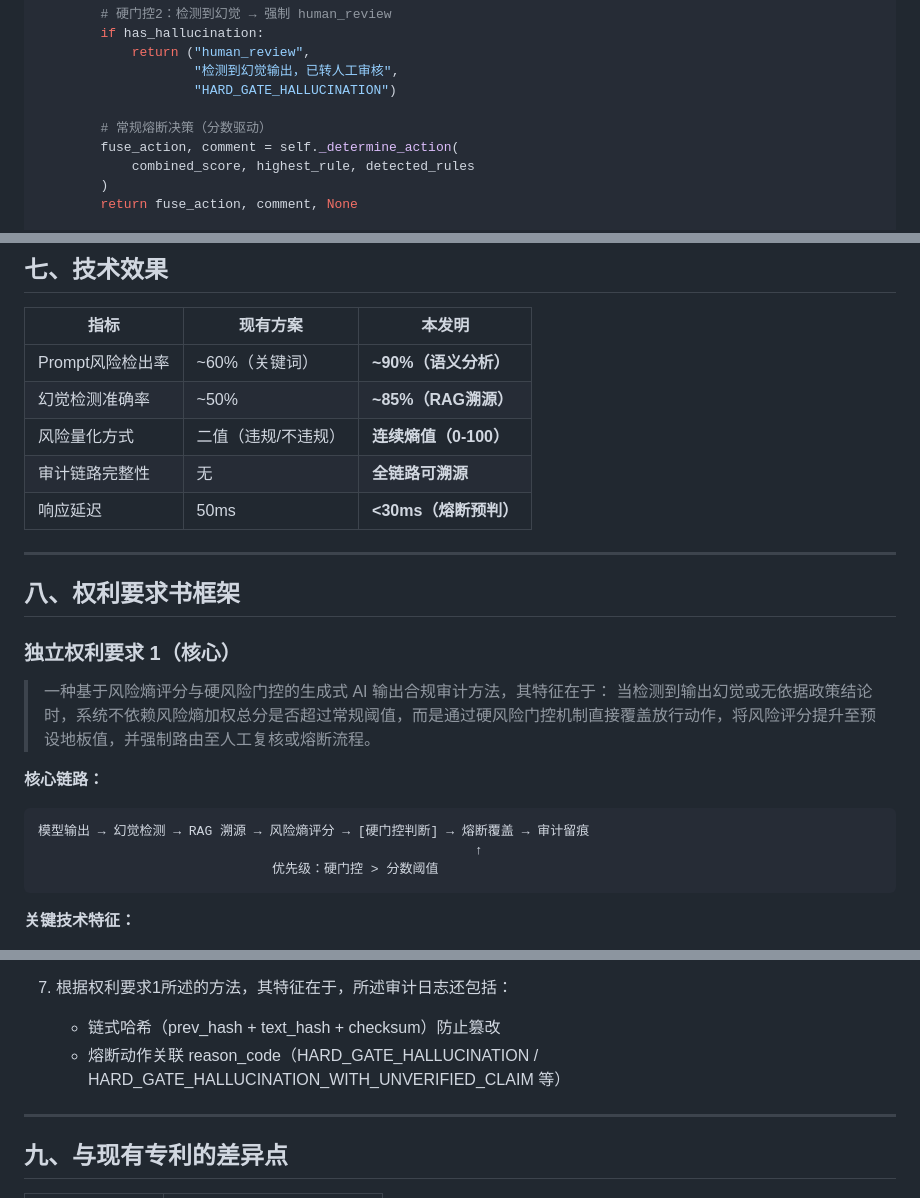
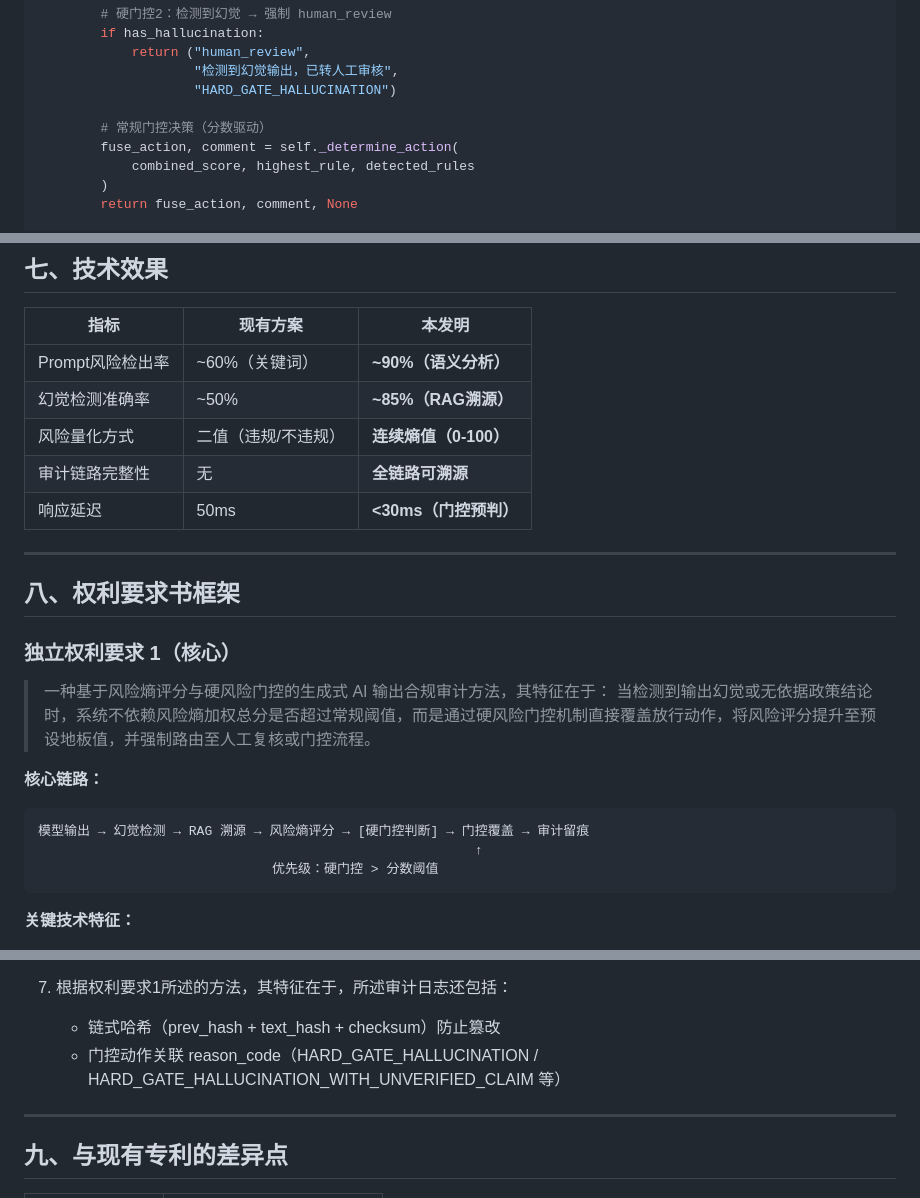
Before and after one commit to Zhuyuyangyy/ai-audit-platform, a Markdown page: docs/专利技术交底书_ai_audit.md, 3 parts joined by grey strips. Drawn GitHub-style.

````diff
--- a/docs/专利技术交底书_ai_audit.md
+++ b/docs/专利技术交底书_ai_audit.md
@@ -252,7 +252,7 @@ class RiskFuseController:
                     "检测到幻觉输出，已转人工审核",
                     "HARD_GATE_HALLUCINATION")
 
-        # 常规熔断决策（分数驱动）
+        # 常规门控决策（分数驱动）
         fuse_action, comment = self._determine_action(
             combined_score, highest_rule, detected_rules
         )
@@ -378,7 +378,7 @@ def write_audit_log(log: dict, prev_hash: str = None) -> str:
 | 幻觉检测准确率 | ~50% | **~85%（RAG溯源）** |
 | 风险量化方式 | 二值（违规/不违规） | **连续熵值（0-100）** |
 | 审计链路完整性 | 无 | **全链路可溯源** |
-| 响应延迟 | 50ms | **<30ms（熔断预判）** |
+| 响应延迟 | 50ms | **<30ms（门控预判）** |
 
 ---
 
@@ -387,11 +387,11 @@ def write_audit_log(log: dict, prev_hash: str = None) -> str:
 ### 独立权利要求 1（核心）
 
 > 一种基于风险熵评分与硬风险门控的生成式 AI 输出合规审计方法，其特征在于：
-> 当检测到输出幻觉或无依据政策结论时，系统不依赖风险熵加权总分是否超过常规阈值，而是通过硬风险门控机制直接覆盖放行动作，将风险评分提升至预设地板值，并强制路由至人工复核或熔断流程。
+> 当检测到输出幻觉或无依据政策结论时，系统不依赖风险熵加权总分是否超过常规阈值，而是通过硬风险门控机制直接覆盖放行动作，将风险评分提升至预设地板值，并强制路由至人工复核或门控流程。
 
 **核心链路：**
 ```
-模型输出 → 幻觉检测 → RAG 溯源 → 风险熵评分 → [硬门控判断] → 熔断覆盖 → 审计留痕
+模型输出 → 幻觉检测 → RAG 溯源 → 风险熵评分 → [硬门控判断] → 门控覆盖 → 审计留痕
                                                         ↑
                               优先级：硬门控 > 分数阈值
 ```
@@ -436,7 +436,7 @@ def write_audit_log(log: dict, prev_hash: str = None) -> str:
 
 7. 根据权利要求1所述的方法，其特征在于，所述审计日志还包括：
    - 链式哈希（prev_hash + text_hash + checksum）防止篡改
-   - 熔断动作关联 reason_code（HARD_GATE_HALLUCINATION / HARD_GATE_HALLUCINATION_WITH_UNVERIFIED_CLAIM 等）
+   - 门控动作关联 reason_code（HARD_GATE_HALLUCINATION / HARD_GATE_HALLUCINATION_WITH_UNVERIFIED_CLAIM 等）
 
 ---
 
````
Also changed, not shown: other parts of docs/专利技术交底书_ai_audit.md (+9 -9 lines).
